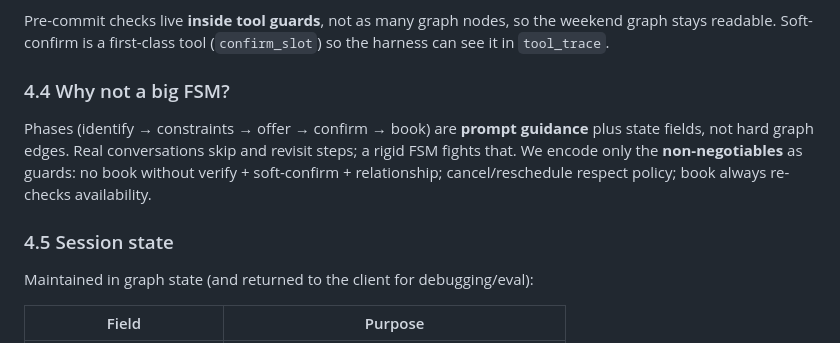
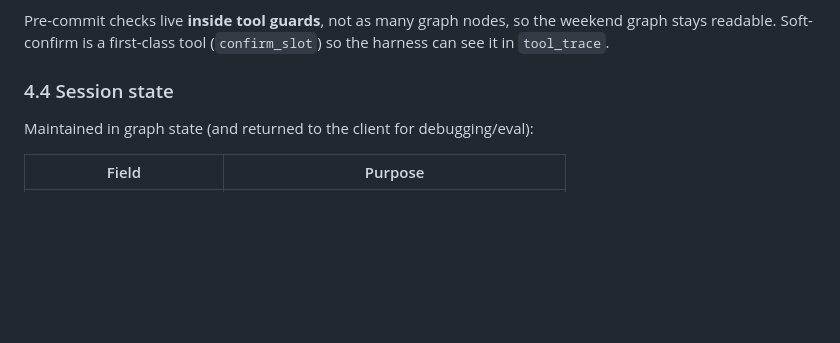
Before and after one commit to Pavan8421/2care-self-improving-agent, a Markdown page: docs/DESIGN.md, the part around one of its changes. Drawn GitHub-style; blank space fills up the shorter version.

```diff
--- a/docs/DESIGN.md
+++ b/docs/DESIGN.md
@@ -120,11 +101,7 @@ Minimal graph (avoid sprawling FSMs):
 
 Pre-commit checks live **inside tool guards**, not as many graph nodes, so the weekend graph stays readable. Soft-confirm is a first-class tool (`confirm_slot`) so the harness can see it in `tool_trace`.
 
-### 4.4 Why not a big FSM?
-
-Phases (identify → constraints → offer → confirm → book) are **prompt guidance** plus state fields, not hard graph edges. Real conversations skip and revisit steps; a rigid FSM fights that. We encode only the **non-negotiables** as guards: no book without verify + soft-confirm + relationship; cancel/reschedule respect policy; book always re-checks availability.
-
-### 4.5 Session state
+### 4.4 Session state
 
 Maintained in graph state (and returned to the client for debugging/eval):
 
```
Also changed, not shown: other parts of docs/DESIGN.md (+5 -75 lines), docs/IMPLEMENTATION_PLAN.md (+0 -11 lines).
